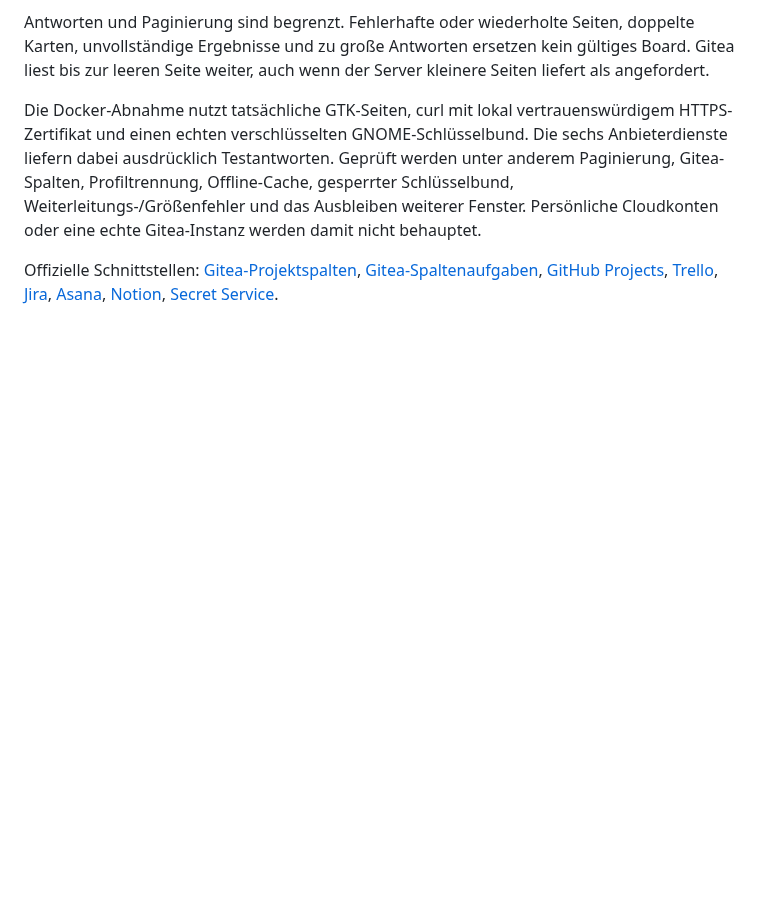
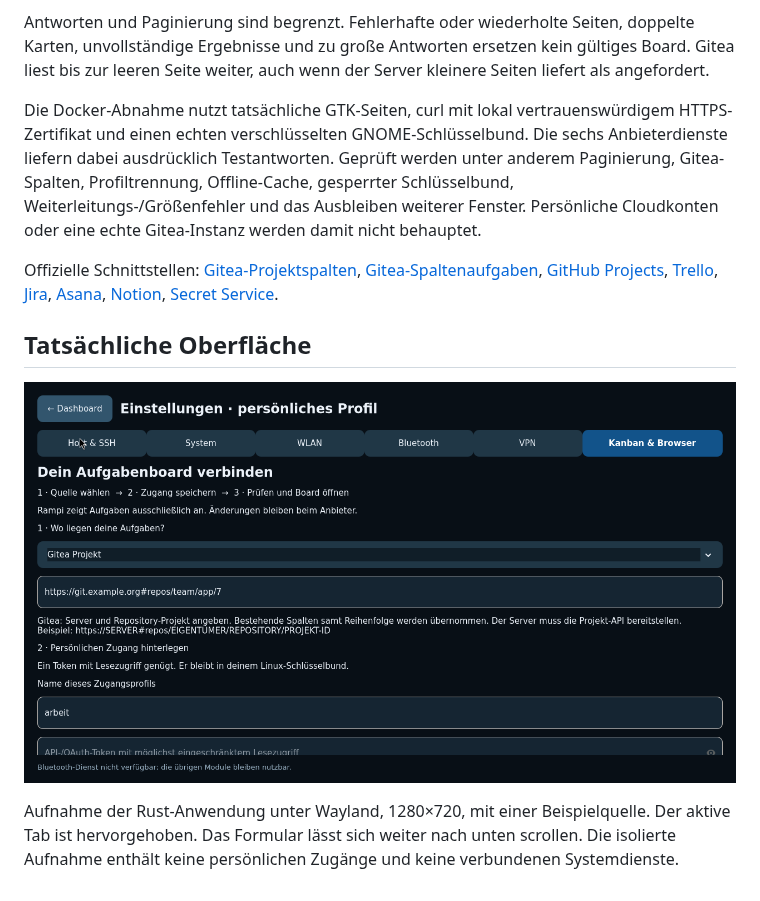
Before and after one commit to jtracht/rampi-os, a Markdown page: docs/KANBAN-NATIVE.de.md, the part around the change. GitHub-like rendering; pictures changed too: docs/screenshots/gitea-guided-settings.png (added); blank space fills up the shorter version.

```diff
--- a/docs/KANBAN-NATIVE.de.md
+++ b/docs/KANBAN-NATIVE.de.md
@@ -72,3 +72,12 @@ Offizielle Schnittstellen:
 [Asana](https://developers.asana.com/reference/gettasksforproject),
 [Notion](https://developers.notion.com/reference/query-a-data-source),
 [Secret Service](https://specifications.freedesktop.org/secret-service/latest-single/).
+
+## Tatsächliche Oberfläche
+
+![Geführte Gitea-Einrichtung](screenshots/gitea-guided-settings.png)
+
+Aufnahme der Rust-Anwendung unter Wayland, 1280×720, mit einer Beispielquelle.
+Der aktive Tab ist hervorgehoben. Das Formular lässt sich weiter nach unten
+scrollen. Die isolierte Aufnahme enthält keine persönlichen Zugänge und keine
+verbundenen Systemdienste.
```
Also changed, not shown: 4 other files.
